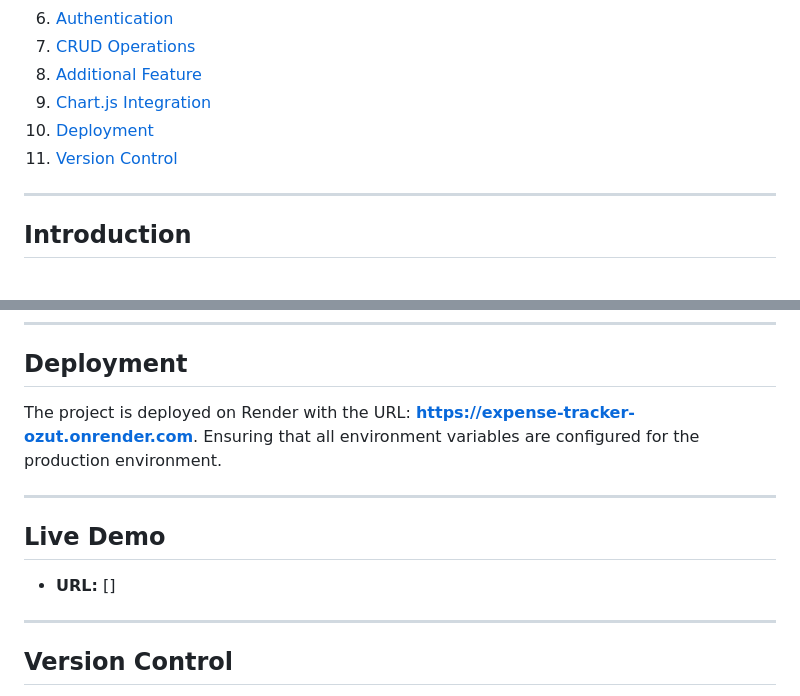
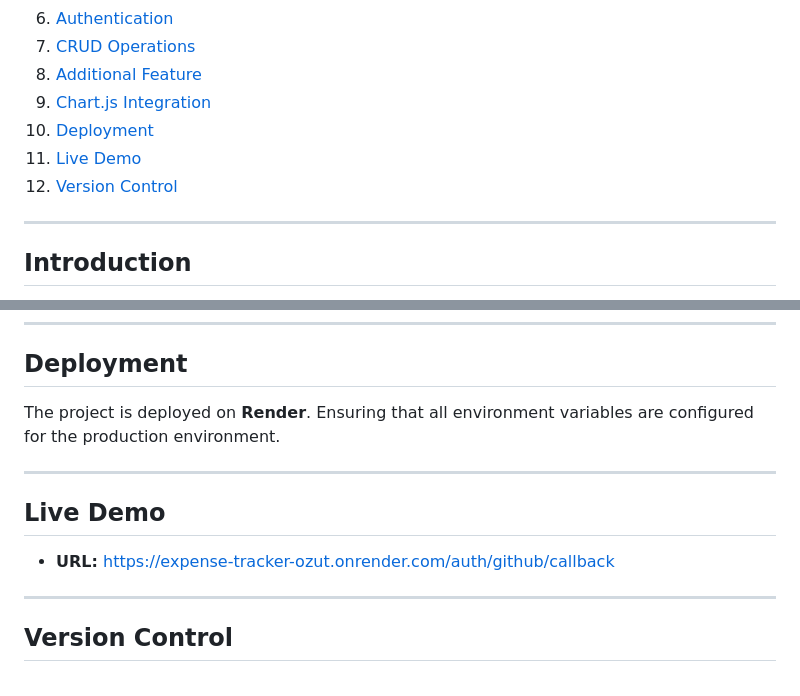
Before and after one commit to UserCoding100/COMP2068JSFrameworks, a Markdown page: ASSIGNMENT02/README.md, 2 parts joined by grey strips. Rendered like a GitHub page.

Commit message:
Further update
Further update regarding readme file

```diff
--- a/ASSIGNMENT02/README.md
+++ b/ASSIGNMENT02/README.md
@@ -11,7 +11,8 @@
 8. [Additional Feature](#additional-feature)
 9. [Chart.js Integration](#chartjs-integration)
 10. [Deployment](#deployment)
-11. [Version Control](#version-control)
+11. [Live Demo](#live-demo)
+12. [Version Control](#version-control)
 
 ---
 
@@ -135,12 +136,12 @@ The application uses **Chart.js** to provide real-time visual insights into user
 ---
 
 ## **Deployment**
-The project is deployed on Render with the URL: **https://expense-tracker-ozut.onrender.com**. Ensuring that all environment variables are configured for the production environment.
+The project is deployed on **Render**. Ensuring that all environment variables are configured for the production environment.
 
 ---
 
 ## **Live Demo**
-- **URL:** []
+- **URL:** https://expense-tracker-ozut.onrender.com/auth/github/callback
 
 ---
 
```
